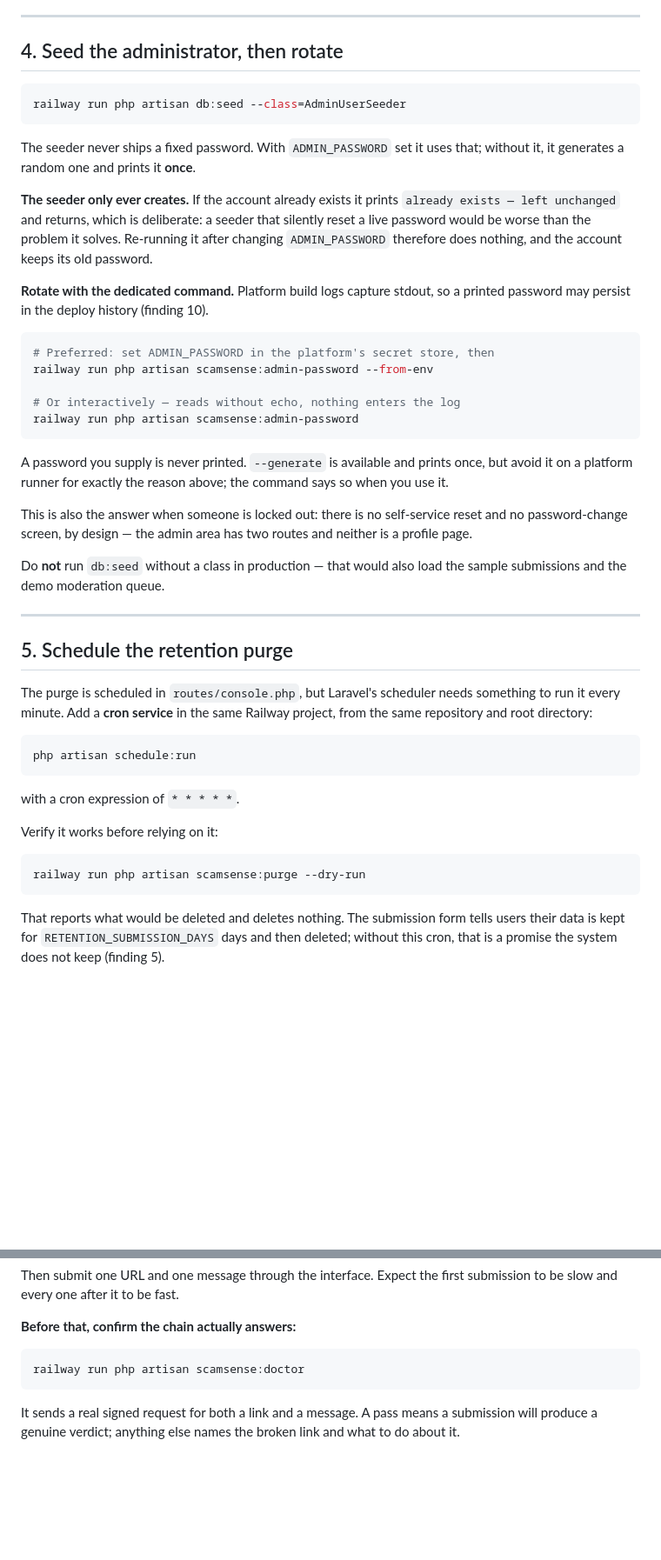
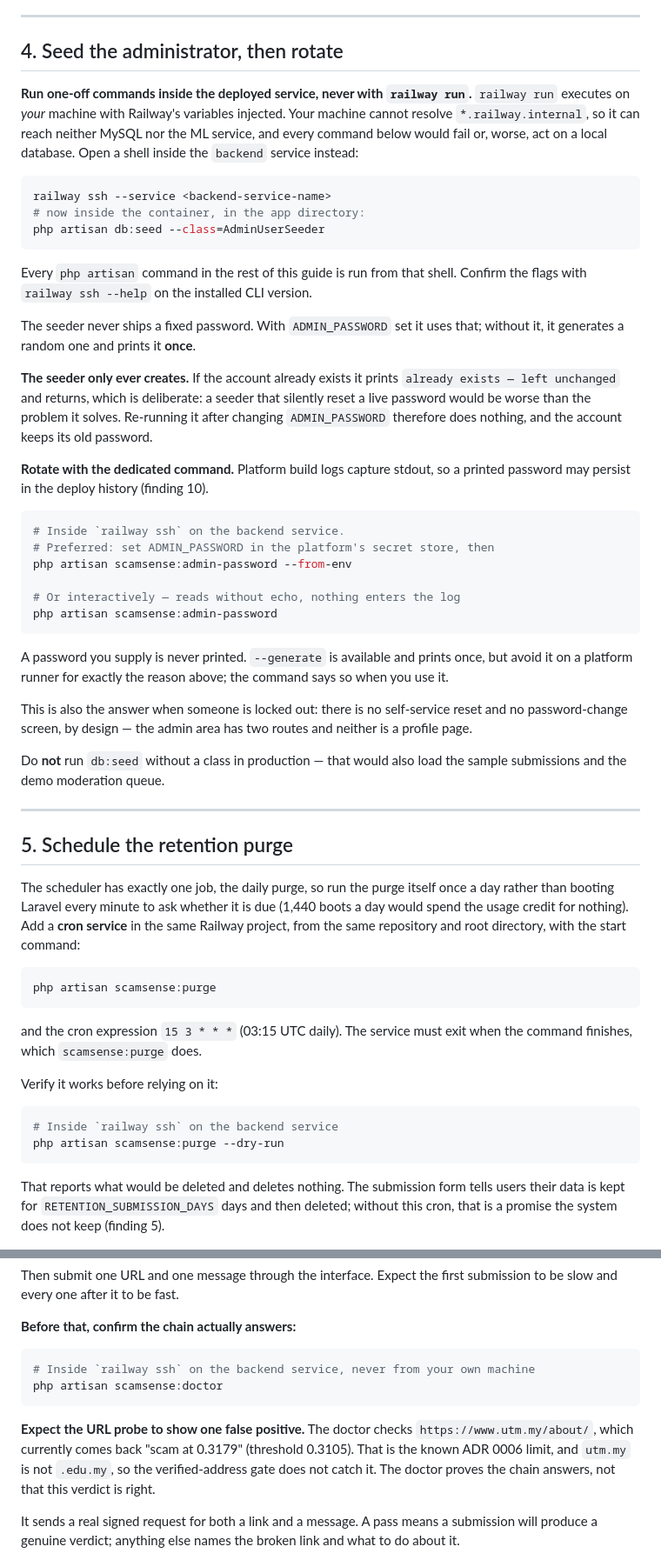
Before and after one commit to ShafiqRashdi/ScamSense, a Markdown page: docs/deployment.md, 2 parts joined by grey strips. Shown at 87% size. Rendered like a GitHub page; blank space fills up the shorter version.

Commit message:
docs: run one-off commands inside Railway; correct the URL F1
deployment.md told readers to use `railway run`, which executes on the
local machine and cannot reach *.railway.internal, so the admin seeder,
password rotation, purge dry run and doctor would all fail. They now run
inside the backend service via `railway ssh`. The purge cron runs
`scamsense:purge` daily at 03:15 UTC instead of booting Laravel every
minute, and the doctor section explains the utm.my false positive.

AGENTS.md quoted the retired rf-url-v1.2.0-no-https figures (F1 0.8984).
The served rf-url-v2.0.0-pathnorm scores F1 0.8979, precision 0.8368,
recall 0.9687, per docs/RESULTS.md.

````diff
--- a/docs/deployment.md
+++ b/docs/deployment.md
@@ -200,9 +200,20 @@ sends HSTS automatically once requests arrive over HTTPS
 
 ## 4. Seed the administrator, then rotate
 
+**Run one-off commands inside the deployed service, never with `railway run`.**
+`railway run` executes on *your* machine with Railway's variables injected. Your
+machine cannot resolve `*.railway.internal`, so it can reach neither MySQL nor
+the ML service, and every command below would fail or, worse, act on a local
+database. Open a shell inside the `backend` service instead:
+
 ```bash
-railway run php artisan db:seed --class=AdminUserSeeder
+railway ssh --service <backend-service-name>
+# now inside the container, in the app directory:
+php artisan db:seed --class=AdminUserSeeder
 ```
+
+Every `php artisan` command in the rest of this guide is run from that shell.
+Confirm the flags with `railway ssh --help` on the installed CLI version.
 
 The seeder never ships a fixed password. With `ADMIN_PASSWORD` set it uses that;
 without it, it generates a random one and prints it **once**.
@@ -217,11 +228,12 @@ account keeps its old password.
 printed password may persist in the deploy history (finding 10).
 
 ```bash
+# Inside `railway ssh` on the backend service.
 # Preferred: set ADMIN_PASSWORD in the platform's secret store, then
-railway run php artisan scamsense:admin-password --from-env
+php artisan scamsense:admin-password --from-env
 
 # Or interactively — reads without echo, nothing enters the log
-railway run php artisan scamsense:admin-password
+php artisan scamsense:admin-password
 ```
 
 A password you supply is never printed. `--generate` is available and prints
@@ -239,20 +251,24 @@ the sample submissions and the demo moderation queue.
 
 ## 5. Schedule the retention purge
 
-The purge is scheduled in `routes/console.php`, but Laravel's scheduler needs
-something to run it every minute. Add a **cron service** in the same Railway
-project, from the same repository and root directory:
+The scheduler has exactly one job, the daily purge, so run the purge itself
+once a day rather than booting Laravel every minute to ask whether it is due
+(1,440 boots a day would spend the usage credit for nothing). Add a **cron
+service** in the same Railway project, from the same repository and root
+directory, with the start command:
 
 ```
-php artisan schedule:run
+php artisan scamsense:purge
 ```
 
-with a cron expression of `* * * * *`.
+and the cron expression `15 3 * * *` (03:15 UTC daily). The service must
+exit when the command finishes, which `scamsense:purge` does.
 
 Verify it works before relying on it:
 
 ```bash
-railway run php artisan scamsense:purge --dry-run
+# Inside `railway ssh` on the backend service
+php artisan scamsense:purge --dry-run
 ```
 
 That reports what would be deleted and deletes nothing. The submission form
@@ -360,8 +376,15 @@ submission to be slow and every one after it to be fast.
 **Before that, confirm the chain actually answers:**
 
 ```bash
-railway run php artisan scamsense:doctor
+# Inside `railway ssh` on the backend service, never from your own machine
+php artisan scamsense:doctor
 ```
+
+**Expect the URL probe to show one false positive.** The doctor checks
+`https://www.utm.my/about/`, which currently comes back "scam at 0.3179"
+(threshold 0.3105). That is the known ADR 0006 limit, and `utm.my` is not
+`.edu.my`, so the verified-address gate does not catch it. The doctor proves
+the chain answers, not that this verdict is right.
 
 It sends a real signed request for both a link and a message. A pass means a
 submission will produce a genuine verdict; anything else names the broken link
````
Also changed, not shown: AGENTS.md (+5 -3 lines), docs/HANDOFF.md (+3 -3 lines).
